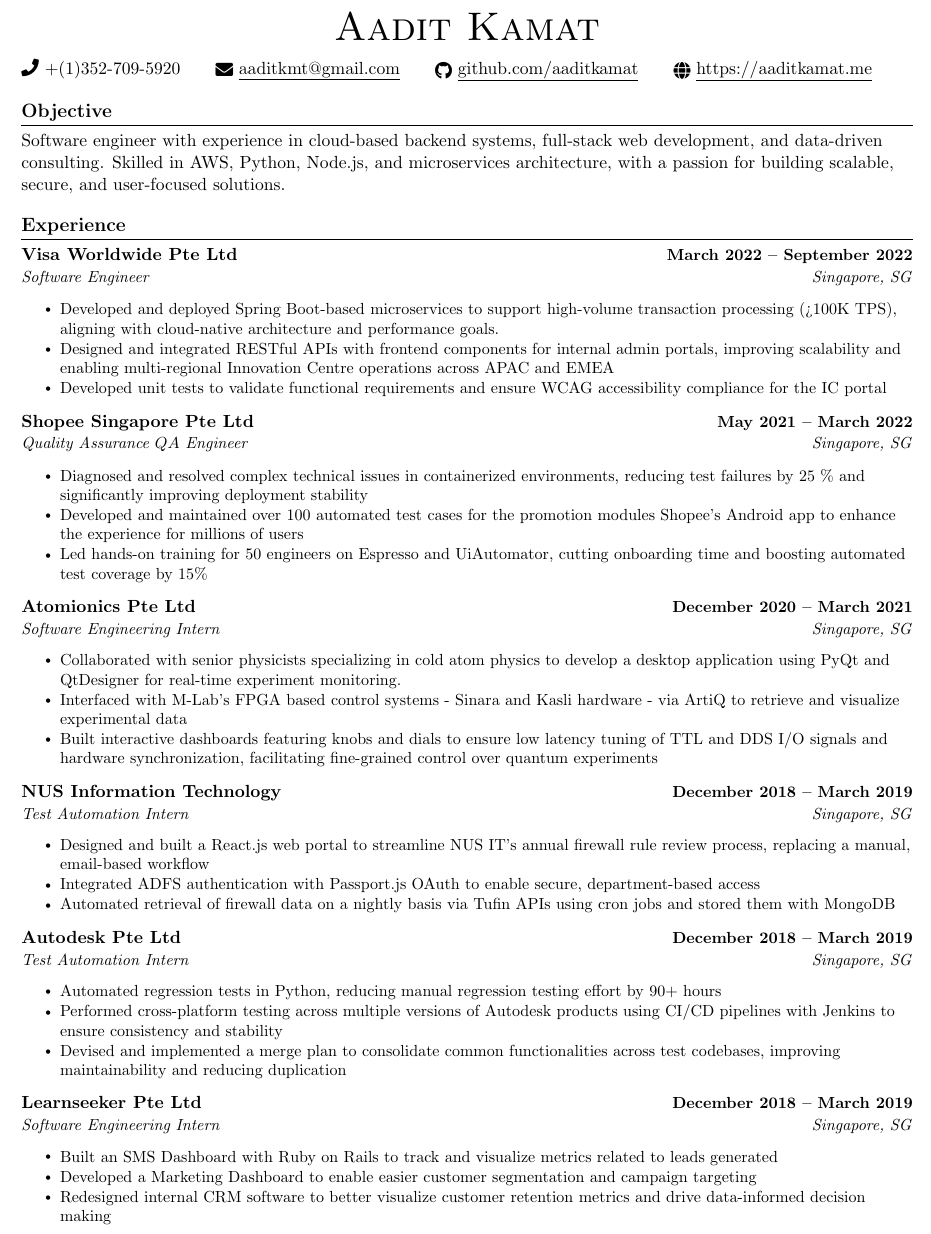
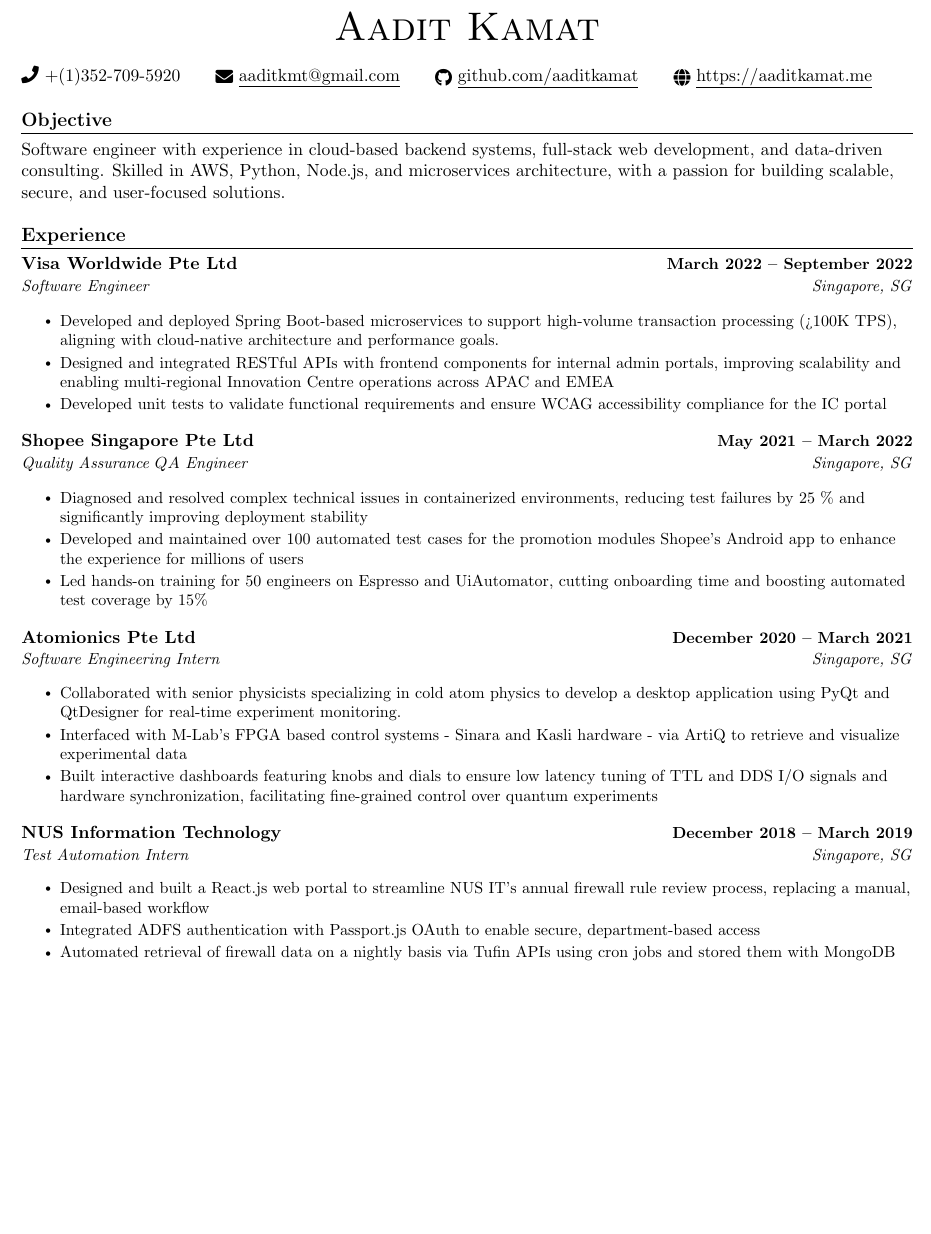
Before and after one commit to aaditkamat/Resume, a LaTeX document (main.tex): part of page 1 of 2, cut so that both start at the same text, the shorter picture padded with empty space. Compiled offline with pdfLaTeX.

Commit message:
Update LaTeX file

```diff
--- a/main.tex
+++ b/main.tex
@@ -167,24 +167,24 @@
         \resumeItem{Automated retrieval of firewall data on a nightly basis via Tufin APIs using cron jobs and stored them with MongoDB}
       \resumeItemListEnd
 
-    \resumeSubheading
-      {Autodesk Pte Ltd}{December 2018 -- March 2019}
-      {Test Automation Intern}{Singapore, SG}
-      \resumeItemListStart
-        \resumeItem{Automated regression tests in Python, reducing manual regression testing effort by 90+ hours}
-        \resumeItem{Performed cross-platform testing across multiple versions of Autodesk products using CI/CD pipelines with Jenkins to ensure consistency and stability}
-        \resumeItem{Devised and implemented a merge plan to consolidate common functionalities across test codebases, improving maintainability and reducing duplication}
-      \resumeItemListEnd
+  %   \resumeSubheading
+  %     {Autodesk Pte Ltd}{December 2018 -- March 2019}
+  %     {Test Automation Intern}{Singapore, SG}
+  %     \resumeItemListStart
+  %       \resumeItem{Automated regression tests in Python, reducing manual regression testing effort by 90+ hours}
+  %       \resumeItem{Performed cross-platform testing across multiple versions of Autodesk products using CI/CD pipelines with Jenkins to ensure consistency and stability}
+  %       \resumeItem{Devised and implemented a merge plan to consolidate common functionalities across test codebases, improving maintainability and reducing duplication}
+  %     \resumeItemListEnd
 
-    \resumeSubheading
-      {Learnseeker Pte Ltd}{December 2018 -- March 2019}
-      {Software Engineering Intern}{Singapore, SG}
-      \resumeItemListStart
-        \resumeItem{Built an SMS Dashboard with Ruby on Rails to track and visualize metrics related to leads generated}
-        \resumeItem{Developed a Marketing Dashboard to enable easier customer segmentation and campaign targeting}
-        \resumeItem{Redesigned internal CRM software to better visualize customer retention metrics and drive data-informed decision making}
-      \resumeItemListEnd
-  \resumeSubHeadingListEnd
+  %   \resumeSubheading
+  %     {Learnseeker Pte Ltd}{December 2018 -- March 2019}
+  %     {Software Engineering Intern}{Singapore, SG}
+  %     \resumeItemListStart
+  %       \resumeItem{Built an SMS Dashboard with Ruby on Rails to track and visualize metrics related to leads generated}
+  %       \resumeItem{Developed a Marketing Dashboard to enable easier customer segmentation and campaign targeting}
+  %       \resumeItem{Redesigned internal CRM software to better visualize customer retention metrics and drive data-informed decision making}
+  %     \resumeItemListEnd
+   \resumeSubHeadingListEnd
 
 %-----------PROJECTS-----------
 \section{Projects}
@@ -195,6 +195,7 @@
             \resumeItem{Built LegalLingo, a Node.js-based Chrome extension that analyzes legal language (e.g., Terms of Service, Privacy Policies) for predatory or user-unfavorable clauses using Gemma 2.0 APIs within Google Cloud Vertex AI}
             \resumeItem{Addressed a critical gap for both non-native English speakers and general audiences unfamiliar with complex legal jargon, promoting digital transparency and user empowerment}
           \resumeItemListEnd
+        \pagebreak
         \resumeProjectHeading
           {\textbf{DSSD LEAP Dashboard} $|$ \emph{React, Redux, D3.js, TailwindCSS}}{February 2025 - April 2025}
           \resumeItemListStart
```
